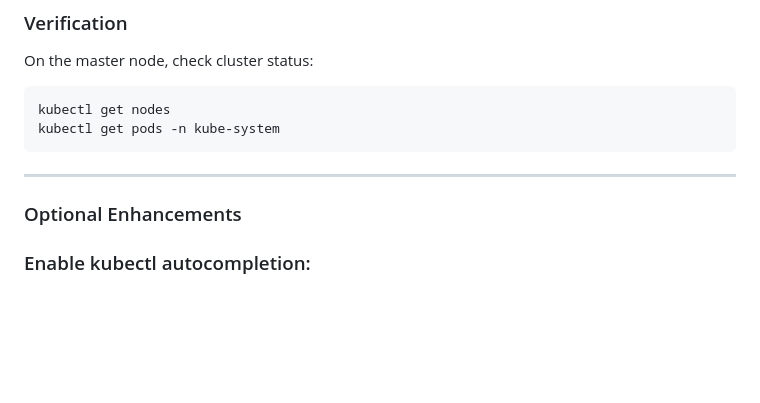
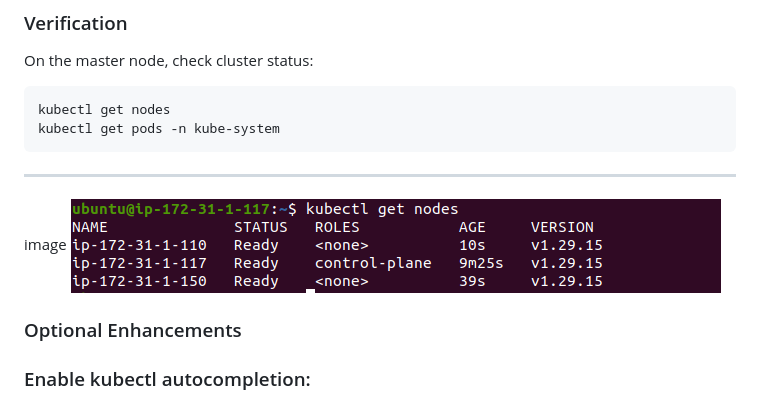
Before and after one commit to SatishThapak/kubernetes_learnings, a Markdown page: kubeadm- configuration/README.md, the part around the change. Drawn GitHub-style; pictures changed too: images/kubernetes.png (added); blank space fills up the shorter version.

Commit message:
configure kubeadm

````diff
--- a/kubeadm- configuration/README.md
+++ b/kubeadm- configuration/README.md
@@ -80,6 +80,7 @@ kubectl get nodes
 kubectl get pods -n kube-system
 ```
 ---------
+image ![nodes](../images/kubernetes.png)
 
 ### Optional Enhancements
 ### Enable kubectl autocompletion:
````
